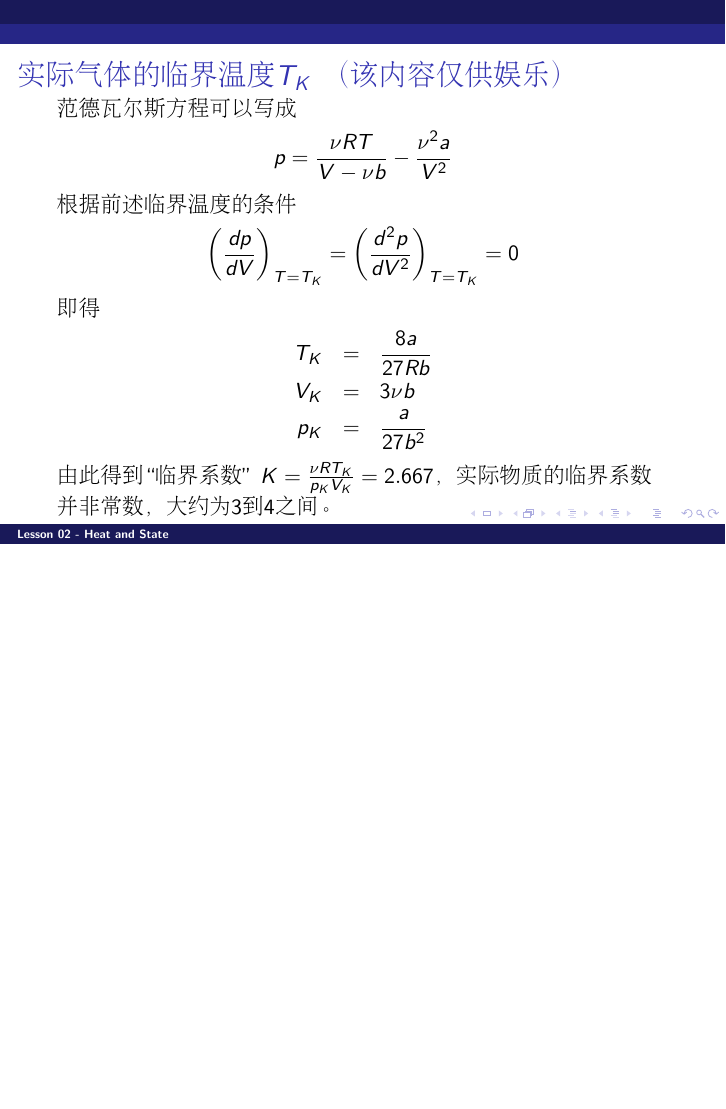
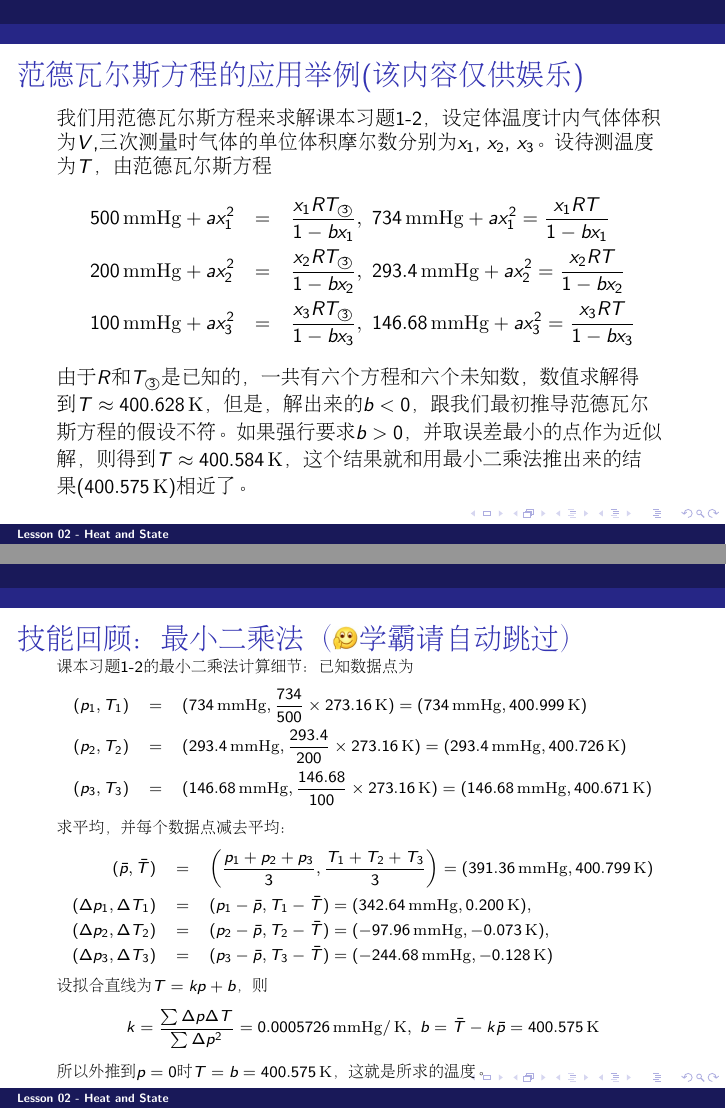
Before and after one commit to zqhuang/SYSU_TD, LaTeX slides (tex/Lecture02_HeatAndState.tex, which reads tex/macros.tex): page 47 of 58 before the commit and pages 47 and 48 of 60 after it, the two joined at a grey line, the shorter picture padded with empty space. Compiled offline with pdfLaTeX.

Commit message:
update L2

```diff
--- a/tex/Lecture02_HeatAndState.tex
+++ b/tex/Lecture02_HeatAndState.tex
@@ -621,8 +625,53 @@ $$ \left(p+\frac{\nu^2 a}{V^2}\right)\left(V - \nu b\right) = \nu R T$$
 \ech
 \end{frame}
 
+
 \begin{frame}
-\chtitle{实际气体的临界温度$T_K$ （该内容仅供娱乐）}
+\chtitle{范德瓦尔斯方程的应用举例(该内容仅供娱乐)}
+\bch
+{\small
+我们用范德瓦尔斯方程来求解课本习题1-2，设定体温度计内气体体积为$V$,三次测量时气体的单位体积摩尔数分别为$x_1$, $x_2$, $x_3$。设待测温度为$T$，由范德瓦尔斯方程
+\bea
+500\SImmHg + a x_1^2 &=& \frac{x_1 R\Tthree}{1 - bx_1},\ 734\SImmHg + a x_1^2 = \frac{x_1 R T}{1 - bx_1}\newl
+200\SImmHg + a x_2^2 &=& \frac{x_2 R\Tthree}{1 - bx_2},\  293.4\SImmHg + a x_2^2 = \frac{x_2 R T}{1 - bx_2}\newl
+100\SImmHg + a x_3^2 &=& \frac{x_3 R\Tthree}{1 - bx_3},\  146.68\SImmHg + a x_3^2 = \frac{x_3 RT}{1- bx_3}
+\eea
+由于$R$和$\Tthree$是已知的，一共有六个方程和六个未知数，数值求解得到$T\approx 400.628\SIK$，但是，解出来的$b<0$，跟我们最初推导范德瓦尔斯方程的假设不符。如果强行要求$b>0$，并取误差最小的点作为近似解，则得到$T \approx 400.584\SIK$，这个结果就和用最小二乘法推出来的结果($400.575\SIK$)相近了。
+}
+\ech
+\end{frame}
+
+
+
+\begin{frame}
+\chtitle{技能回顾：最小二乘法（\bye学霸请自动跳过）}
+\bch
+{\scriptsize
+课本习题1-2的最小二乘法计算细节：已知数据点为
+\bea
+(p_1, T_1) &=&  (734 \SImmHg, \frac{734}{500}\times 273.16 \SIK) = (734\SImmHg, 400.999\SIK) \newl
+(p_2, T_2) &=&  (293.4 \SImmHg, \frac{293.4}{200}\times 273.16 \SIK) = (293.4\SImmHg, 400.726\SIK) \newl
+(p_3, T_3) &=&  (146.68\SImmHg, \frac{146.68}{100}\times 273.16\SIK) = (146.68\SImmHg, 400.671\SIK)
+\eea
+求平均，并每个数据点减去平均：
+\bea
+(\bar{p},\bar{T}) &=& \left(\frac{p_1+p_2+p_3}{3},\frac{T_1+T_2+T_3}{3}\right) = (391.36\SImmHg, 400.799\SIK) \newl
+(\Delta p_1, \Delta T_1) &=& (p_1-\bar{p}, T_1-\bar{T})=(342.64 \SImmHg, 0.200\SIK), \newl
+(\Delta p_2, \Delta T_2) &=& (p_2-\bar{p}, T_2-\bar{T})= (-97.96 \SImmHg, -0.073\SIK), \newl
+(\Delta p_3, \Delta T_3) &=& (p_3-\bar{p}, T_3-\bar{T})= (-244.68 \SImmHg, -0.128\SIK)
+\eea
+设拟合直线为$T = kp + b$，则
+\be
+k = \frac{\sum \Delta p \Delta T}{\sum \Delta p^2}= 0.0005726 \SImmHg/\SIK, \ b = \bar{T} - k\bar{p} = 400.575 \SIK
+\ee
+所以外推到$p=0$时$T = b = 400.575\SIK$，这就是所求的温度。
+}
+\ech
+\end{frame}
+
+
+\begin{frame}
+\chtitle{计算实际气体的临界温度$T_K$ （该内容仅供娱乐）}
 \bch
 范德瓦尔斯方程可以写成
 $$ p = \frac{\nu R T}{V - \nu b} - \frac{\nu^2 a}{V^2}$$
--- a/tex/macros.tex
+++ b/tex/macros.tex
@@ -101,6 +101,8 @@
 \def\SIkg{\,\mathrm{kg}}
 \def\SIg{\,\mathrm{g}}
 \def\SIK{\,\mathrm{K}}
+\def\SImmHg{\,\mathrm{mmHg}}
+\def\SIPa{\,\mathrm{Pa}}
 \def\vece{\mathrm{e}}
 \def\bmat#1{\left(\begin{array}{#1}}
 \def\emat{\end{array}\right)}
@@ -131,3 +133,4 @@
 \def\atm{\,\mathrm{atm}}
 \def\angstrom{\,\text{\AA}}
 \def\Tthree{T_{\tiny \textcircled{3}}}
+\def\pthree{p_{\tiny \textcircled{3}}}
```
Also changed, not shown: tex/Lecture02_HeatAndState.tex (42 more changed lines).
